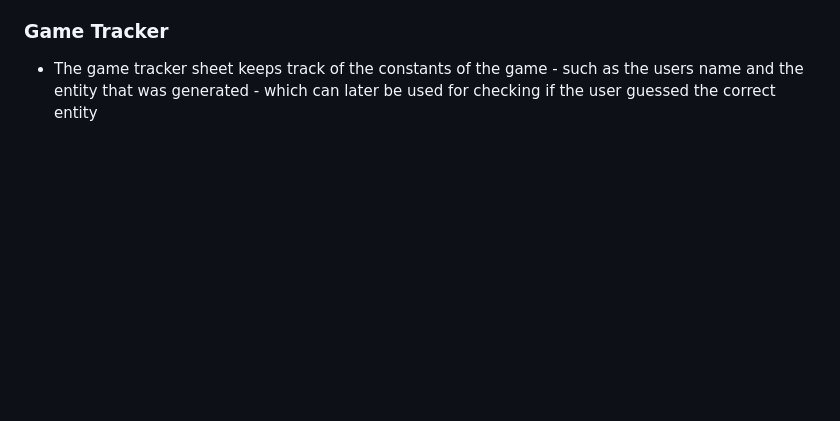
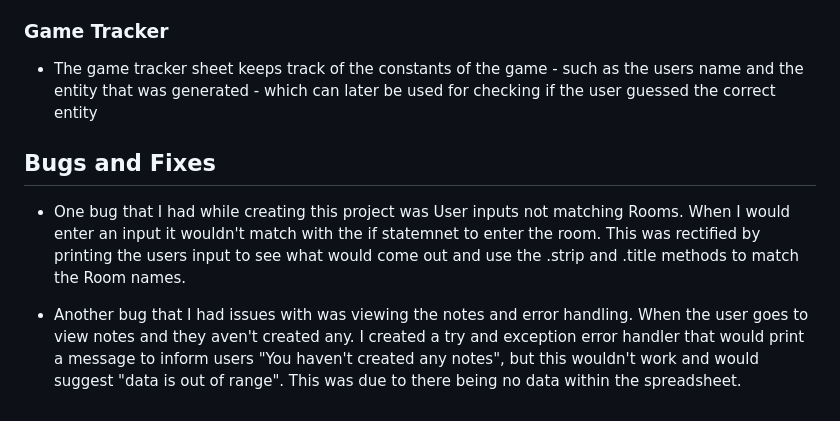
Before and after one commit to Cmorgan21/terminal-horror, a Markdown page: README.md, the part around the change. Drawn GitHub-style; blank space fills up the shorter version.

Commit message:
add bugs and fixes section README.md

```diff
--- a/README.md
+++ b/README.md
@@ -246,3 +246,9 @@ User is supplied with a notenook which has a variety of uses throughout the game
 ### Game Tracker
 
 - The game tracker sheet keeps track of the constants of the game - such as the users name and the entity that was generated - which can later be used for checking if the user guessed the correct entity
+
+## Bugs and Fixes
+
+- One bug that I had while creating this project was User inputs not matching Rooms. When I would enter an input it wouldn't match with the if statemnet to enter the room. This was rectified by printing the users input to see what would come out and use the .strip and .title methods to match the Room names.
+
+- Another bug that I had issues with was viewing the notes and error handling. When the user goes to view notes and they aven't created any. I created a try and exception error handler that would print a message to inform users "You haven't created any notes", but this wouldn't work and would suggest "data is out of range". This was due to there being no data within the spreadsheet.
```
